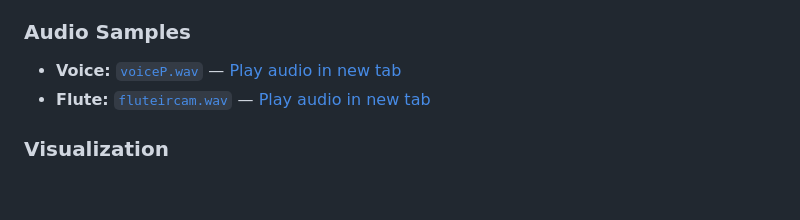
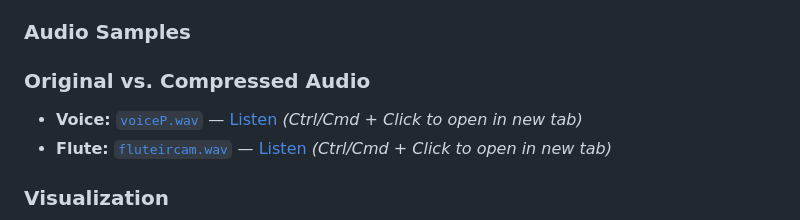
Before and after one commit to l33lou/signal-processing-lab2, a Markdown page: README.md, the part around the change. Drawn GitHub-style; blank space fills up the shorter version.

Commit message:
Update audio sample section in README.md for clarity and accessibility

```diff
--- a/README.md
+++ b/README.md
@@ -13,8 +13,10 @@ Estimation of fundamental frequency across audio frames on speech (`voiceP.wav`)
 
 ### Audio Samples
 
-- **Voice:** [`voiceP.wav`](audios/voiceP.wav) — <a href="https://cdn.jsdelivr.net/gh/l33lou/signal-processing-lab2@main/audios/voiceP.wav" target="_blank">Play audio in new tab</a>
-- **Flute:** [`fluteircam.wav`](audios/fluteircam.wav) — <a href="https://cdn.jsdelivr.net/gh/l33lou/signal-processing-lab2@main/audios/fluteircam.wav" target="_blank">Play audio in new tab</a>
+### Original vs. Compressed Audio
+
+* **Voice:** [`voiceP.wav`](audios/voiceP.wav) — [Listen](https://cdn.jsdelivr.net/gh/l33lou/signal-processing-lab2@main/audios/voiceP.wav) *(Ctrl/Cmd + Click to open in new tab)*
+* **Flute:** [`fluteircam.wav`](audios/fluteircam.wav) — [Listen](https://cdn.jsdelivr.net/gh/l33lou/signal-processing-lab2@main/audios/fluteircam.wav) *(Ctrl/Cmd + Click to open in new tab)*
 
 ### Visualization
 
```
